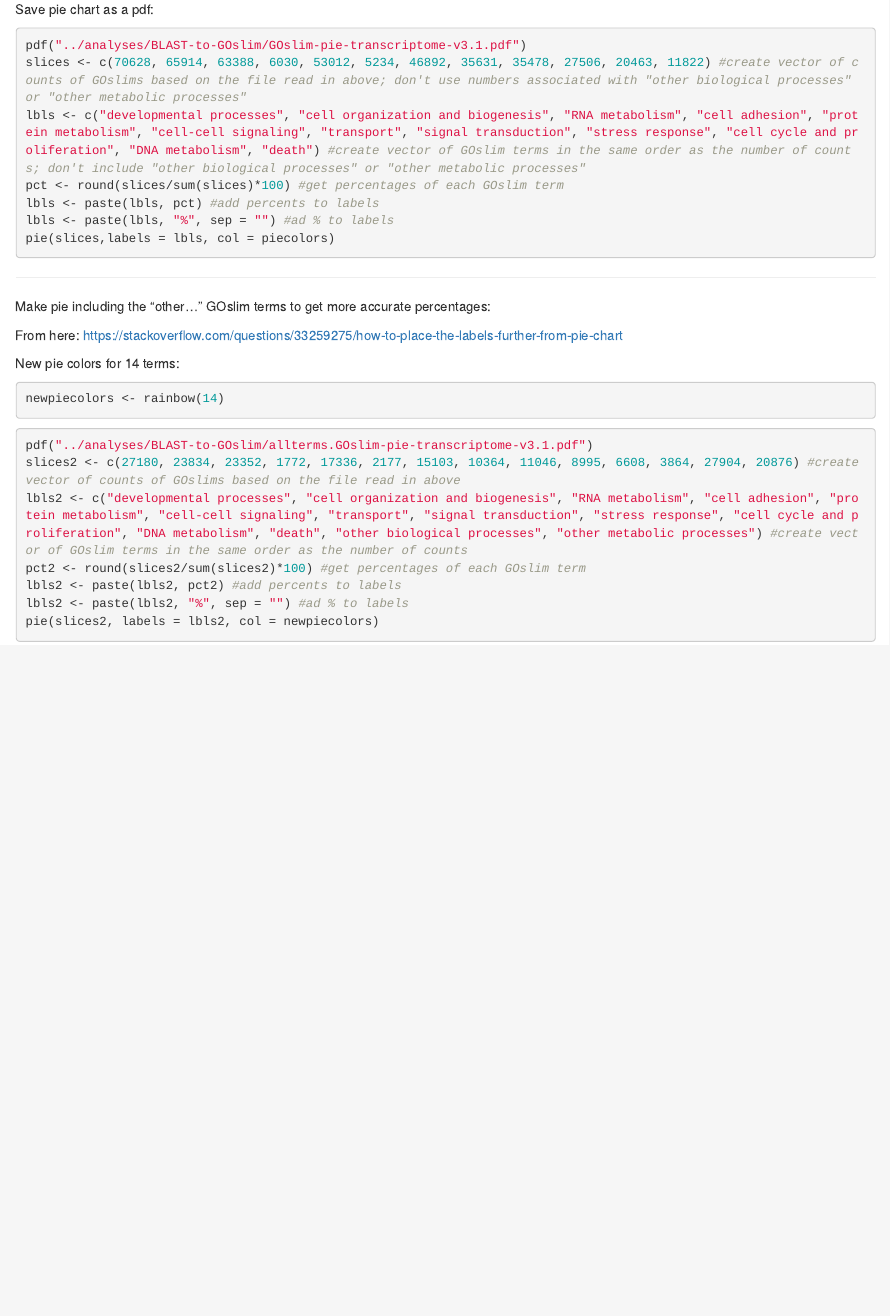
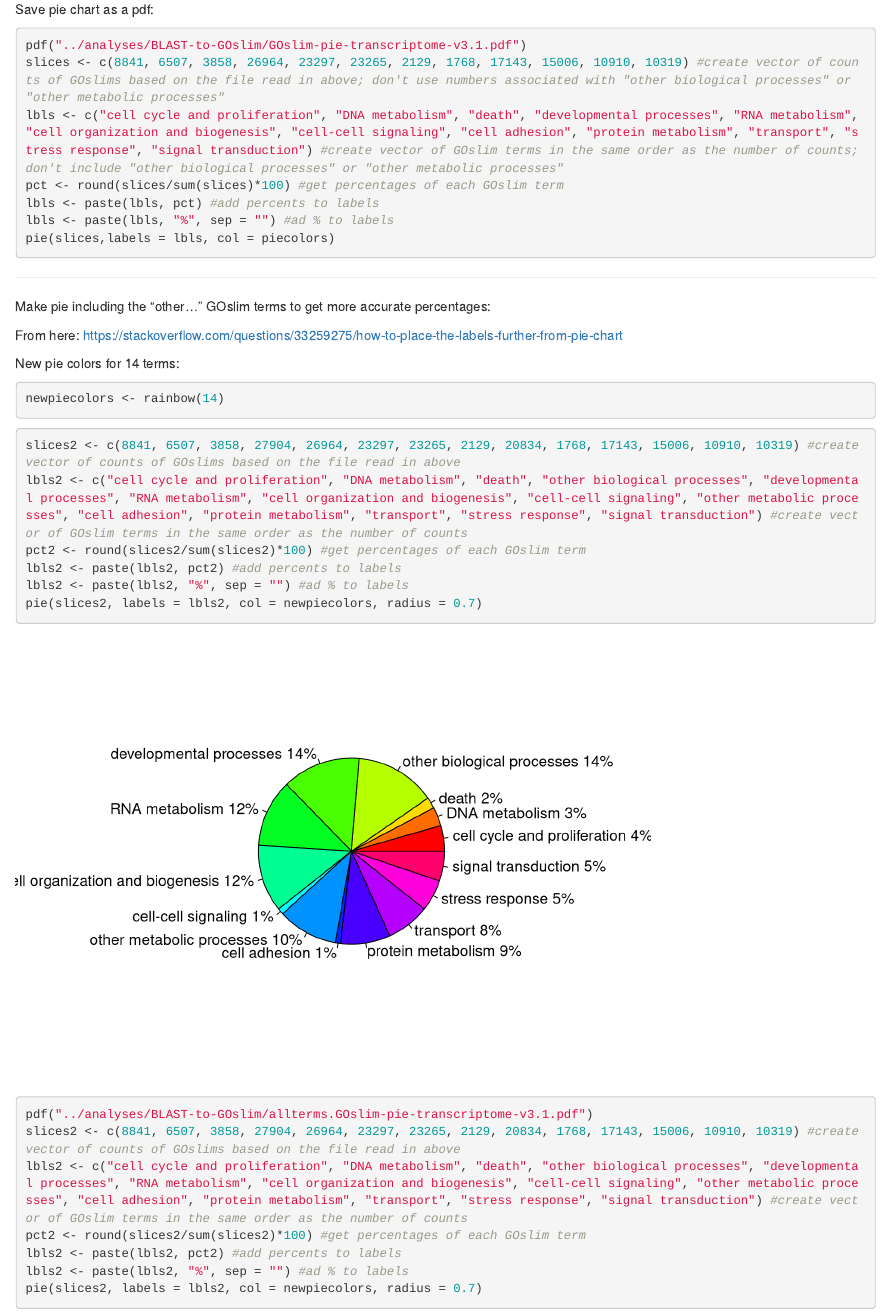
Before and after one commit to RobertsLab/paper-tanner-crab, an R Markdown document (scripts/GOslim-pie-transcriptome-v3.1.Rmd): the page in a window 1100 px wide, from 1400 px down. Rendered offline with R 4.5, knitr and Pandoc, with nearby package versions.

Commit message:
save Rmd with update GOslim term counts with unique trinity IDs

````diff
--- a/scripts/GOslim-pie-transcriptome-v3.1.Rmd
+++ b/scripts/GOslim-pie-transcriptome-v3.1.Rmd
@@ -31,8 +31,8 @@
 Save pie chart as a pdf:
 ```{r}
 pdf("../analyses/BLAST-to-GOslim/GOslim-pie-transcriptome-v3.1.pdf")
-slices <- c(70628, 65914, 63388, 6030, 53012, 5234, 46892, 35631, 35478, 27506, 20463, 11822) #create vector of counts of GOslims based on the file read in above; don't use numbers associated with "other biological processes" or "other metabolic processes"
-lbls <- c("developmental processes", "cell organization and biogenesis", "RNA metabolism", "cell adhesion", "protein metabolism", "cell-cell signaling", "transport", "signal transduction", "stress response", "cell cycle and proliferation", "DNA metabolism", "death") #create vector of GOslim terms in the same order as the number of counts; don't include "other biological processes" or "other metabolic processes"
+slices <- c(8841, 6507, 3858, 26964, 23297, 23265, 2129, 1768, 17143, 15006, 10910, 10319) #create vector of counts of GOslims based on the file read in above; don't use numbers associated with "other biological processes" or "other metabolic processes"
+lbls <- c("cell cycle and proliferation", "DNA metabolism", "death", "developmental processes", "RNA metabolism", "cell organization and biogenesis", "cell-cell signaling", "cell adhesion", "protein metabolism", "transport", "stress response", "signal transduction") #create vector of GOslim terms in the same order as the number of counts; don't include "other biological processes" or "other metabolic processes"
 pct <- round(slices/sum(slices)*100) #get percentages of each GOslim term
 lbls <- paste(lbls, pct) #add percents to labels
 lbls <- paste(lbls, "%", sep = "") #ad % to labels
@@ -52,11 +52,20 @@
 ```
 
 ```{r}
-pdf("../analyses/BLAST-to-GOslim/allterms.GOslim-pie-transcriptome-v3.1.pdf")
-slices2 <- c(27180, 23834, 23352, 1772, 17336, 2177, 15103, 10364, 11046, 8995, 6608, 3864, 27904, 20876) #create vector of counts of GOslims based on the file read in above
-lbls2 <- c("developmental processes", "cell organization and biogenesis", "RNA metabolism", "cell adhesion", "protein metabolism", "cell-cell signaling", "transport", "signal transduction", "stress response", "cell cycle and proliferation", "DNA metabolism", "death", "other biological processes", "other metabolic processes") #create vector of GOslim terms in the same order as the number of counts
+slices2 <- c(8841, 6507, 3858, 27904, 26964, 23297, 23265, 2129, 20834, 1768, 17143, 15006, 10910, 10319) #create vector of counts of GOslims based on the file read in above
+lbls2 <- c("cell cycle and proliferation", "DNA metabolism", "death", "other biological processes", "developmental processes", "RNA metabolism", "cell organization and biogenesis", "cell-cell signaling", "other metabolic processes", "cell adhesion", "protein metabolism", "transport", "stress response", "signal transduction") #create vector of GOslim terms in the same order as the number of counts
 pct2 <- round(slices2/sum(slices2)*100) #get percentages of each GOslim term
 lbls2 <- paste(lbls2, pct2) #add percents to labels
 lbls2 <- paste(lbls2, "%", sep = "") #ad % to labels
-pie(slices2, labels = lbls2, col = newpiecolors)
+pie(slices2, labels = lbls2, col = newpiecolors, radius = 0.7)
 ```
+
+```{r}
+pdf("../analyses/BLAST-to-GOslim/allterms.GOslim-pie-transcriptome-v3.1.pdf")
+slices2 <- c(8841, 6507, 3858, 27904, 26964, 23297, 23265, 2129, 20834, 1768, 17143, 15006, 10910, 10319) #create vector of counts of GOslims based on the file read in above
+lbls2 <- c("cell cycle and proliferation", "DNA metabolism", "death", "other biological processes", "developmental processes", "RNA metabolism", "cell organization and biogenesis", "cell-cell signaling", "other metabolic processes", "cell adhesion", "protein metabolism", "transport", "stress response", "signal transduction") #create vector of GOslim terms in the same order as the number of counts
+pct2 <- round(slices2/sum(slices2)*100) #get percentages of each GOslim term
+lbls2 <- paste(lbls2, pct2) #add percents to labels
+lbls2 <- paste(lbls2, "%", sep = "") #ad % to labels
+pie(slices2, labels = lbls2, col = newpiecolors, radius = 0.7)
+```
````
Also changed, not shown: scripts/GOslim-pie-transcriptome-v3.1.Rmd (4 more changed lines).
